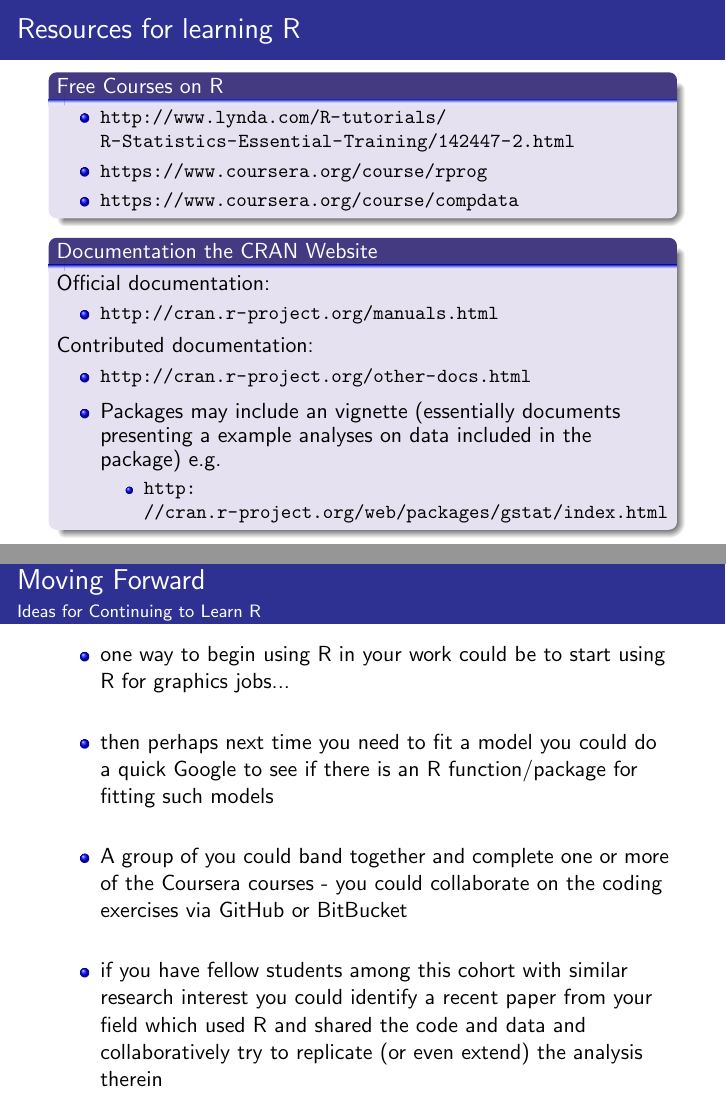
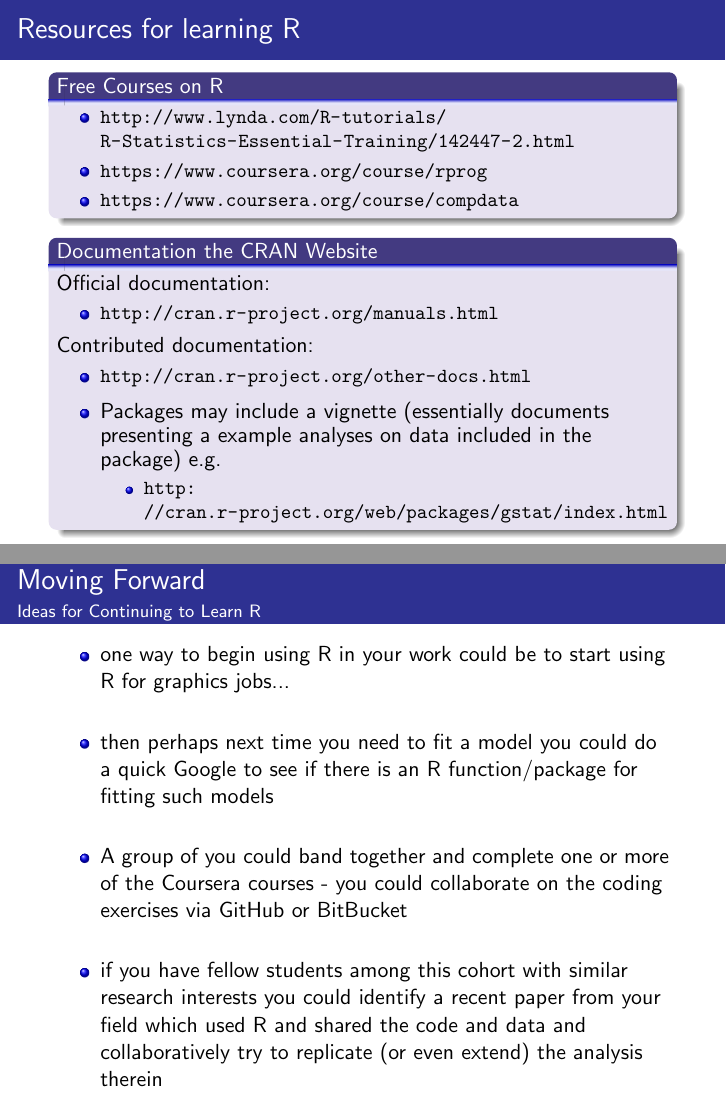
Before and after one commit to brfitzpatrick/Intro_to_R, LaTeX slides (Conclusion_Slides/TeX/Conclusion_Slides.tex): pages 9 and 10 of 10, joined at a grey line. Compiled offline with pdfLaTeX.

Commit message:
Spell checked!

```diff
--- a/Conclusion_Slides/TeX/Conclusion_Slides.tex
+++ b/Conclusion_Slides/TeX/Conclusion_Slides.tex
@@ -219,7 +219,7 @@ Official documentation: \begin{itemize}
 Contributed documentation: \begin{itemize}
 \item \small \url{http://cran.r-project.org/other-docs.html} \end{itemize}
 \begin{itemize}
-\item Packages may include an vignette (essentially documents presenting a example analyses on data included in the package) e.g. \begin{itemize}
+\item Packages may include a vignette (essentially documents presenting a example analyses on data included in the package) e.g. \begin{itemize}
  \item \small \url{http://cran.r-project.org/web/packages/gstat/index.html} \end{itemize}
 \end{itemize}
 \end{block}
@@ -237,7 +237,7 @@ Contributed documentation: \begin{itemize}
 \newline
 \item A group of you could band together and complete one or more of the Coursera courses - you could collaborate on the coding exercises via GitHub or BitBucket
 \newline
-\item if you have fellow students among this cohort with similar research interest you could identify a recent paper from your field which used R and shared the code and data and collaboratively try to replicate (or even extend) the analysis therein
+\item if you have fellow students among this cohort with similar research interests you could identify a recent paper from your field which used R and shared the code and data and collaboratively try to replicate (or even extend) the analysis therein
 \end{itemize}
 
 \end{frame}
```
Also changed, not shown: Conclusion_Slides.pdf, Conclusion_Slides/TeX/Conclusion_Slides.pdf, Conclusion_Slides/TeX/Conclusion_Slides.tex (4 more changed lines).
